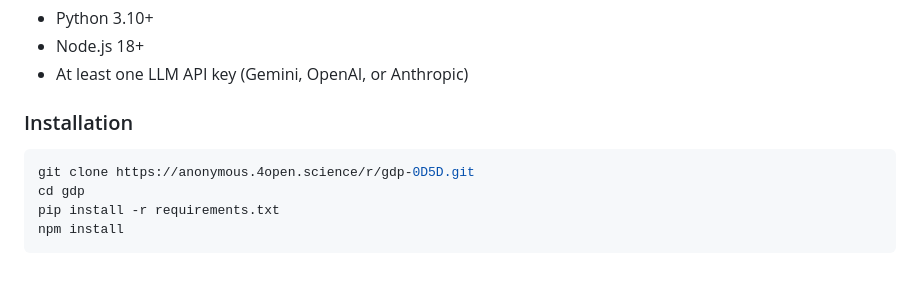
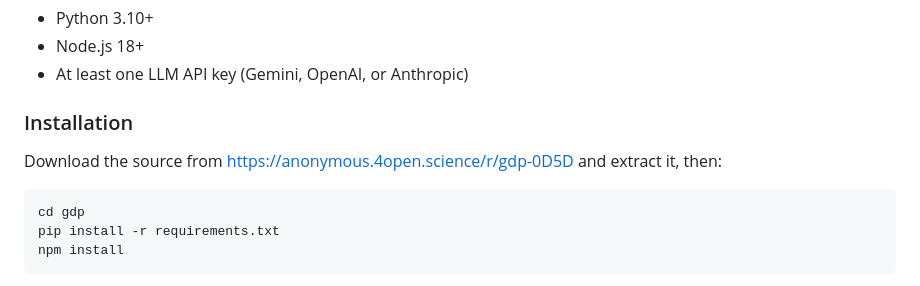
Before and after one commit to lee-geon-chang/gdp, a Markdown page: README.md, the part around the change. Drawn GitHub-style.

````diff
--- a/README.md
+++ b/README.md
@@ -26,8 +26,9 @@ An LLM-based framework for automated manufacturing process design and analysis t
 
 ### Installation
 
+Download the source from [https://anonymous.4open.science/r/gdp-0D5D](https://anonymous.4open.science/r/gdp-0D5D) and extract it, then:
+
 ```bash
-git clone https://anonymous.4open.science/r/gdp-0D5D.git
 cd gdp
 pip install -r requirements.txt
 npm install
````
Also changed, not shown: README_KR.md (+2 -1 lines).
